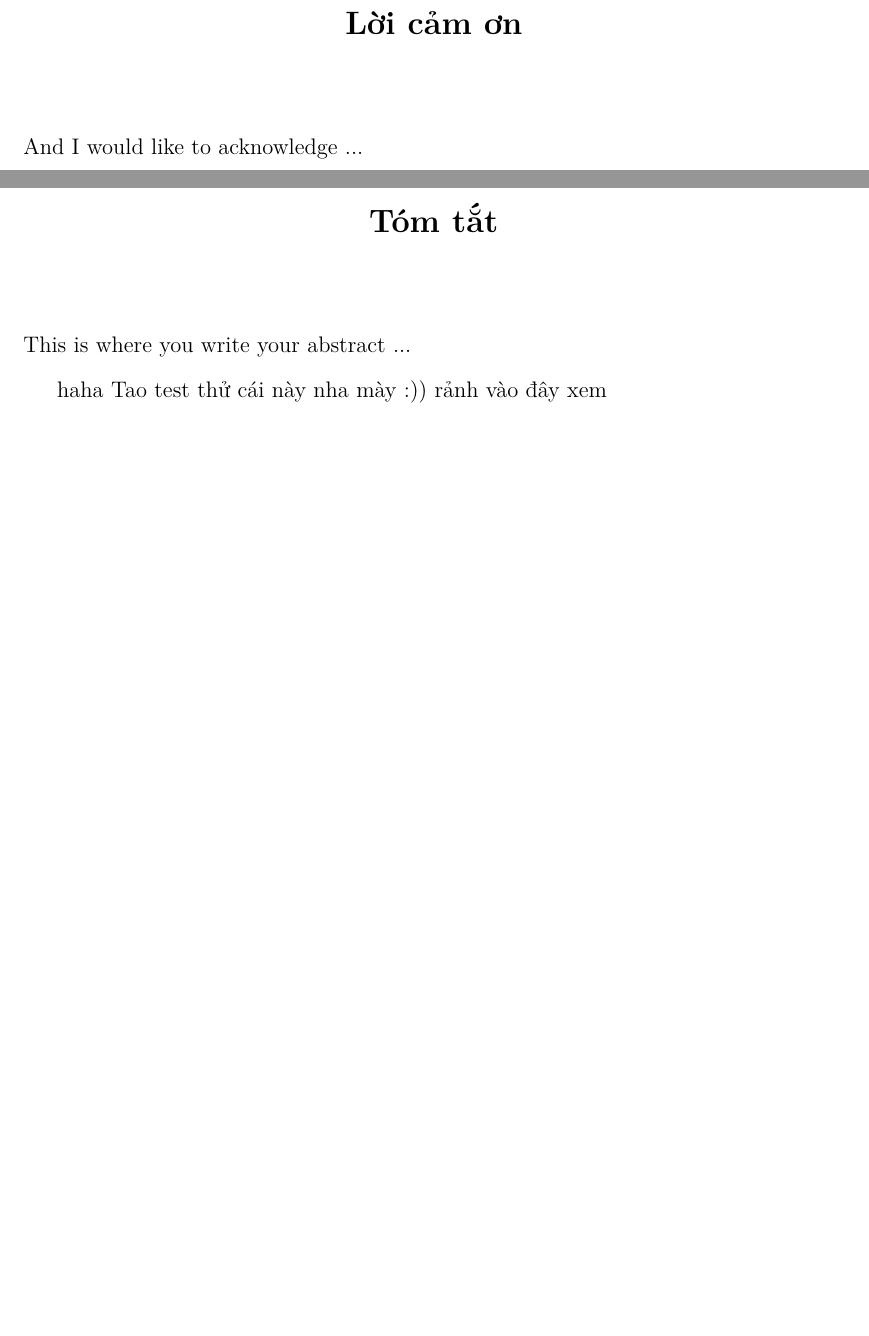
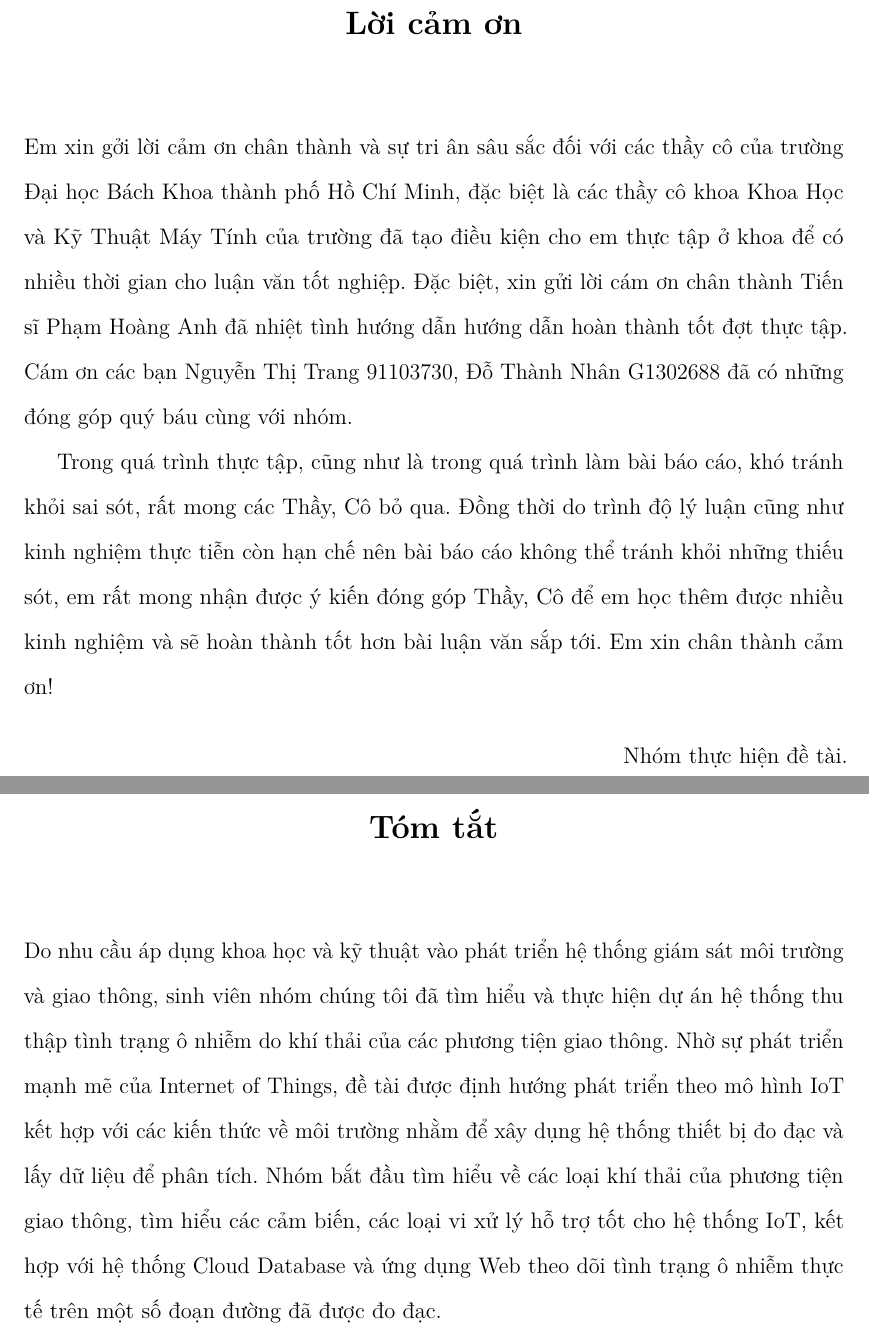
Before and after one commit to MrWhoz/skynet-paper, a LaTeX thesis (thesis.tex, which reads Abstract/abstract.tex, Acknowledgement/acknowledgement.tex): two parts of pages 4 and 5 of 35 before the commit and two parts of pages 3 and 4 of 34 after it, joined at a grey line, cut so that both start at the same text, the shorter picture padded with empty space. The pictures show the PDF file thesis.pdf that the author committed with the source.

Commit message:
updating

```diff
--- a/Abstract/abstract.tex
+++ b/Abstract/abstract.tex
@@ -3,11 +3,6 @@
 \begin{abstract}
 \renewcommand{\abstractname}{Tóm Tắt}
 
-This is where you write your abstract ...
-
-
-haha
-Tao test thử cái này nha mày :))
-rảnh vào đây xem
+Do nhu cầu áp dụng khoa học và kỹ thuật vào phát triển hệ thống giám sát môi trường và giao thông, sinh viên nhóm chúng tôi đã tìm hiểu và thực hiện dự án hệ thống thu thập tình trạng ô nhiễm do khí thải của các phương tiện giao thông. Nhờ sự phát triển mạnh mẽ của Internet of Things, đề tài được định hướng phát triển theo mô hình IoT kết hợp với các kiến thức về môi trường nhằm để xây dụng hệ thống thiết bị đo đạc và lấy dữ liệu để phân tích. Nhóm bắt đầu tìm hiểu về các loại khí thải của phương tiện giao thông, tìm hiểu các cảm biến, các loại vi xử lý hỗ trợ tốt cho hệ thống IoT, kết hợp với hệ thống Cloud Database và ứng dụng Web theo dõi tình trạng ô nhiễm thực tế trên một số đoạn đường đã được đo đạc.
 
 \end{abstract}
--- a/Acknowledgement/acknowledgement.tex
+++ b/Acknowledgement/acknowledgement.tex
@@ -3,8 +3,15 @@
 \begin{acknowledgements}
 \title{Lời Cảm ơn}
 
+	Em xin gởi lời cảm ơn chân thành và sự tri ân sâu sắc đối với các thầy cô của trường Đại học Bách Khoa thành phố Hồ Chí Minh, đặc biệt là các thầy cô khoa Khoa Học và Kỹ Thuật Máy Tính của trường đã tạo điều kiện cho em thực tập ở khoa để có nhiều thời gian cho luận văn tốt nghiệp. Đặc biệt, xin gửi lời cám ơn chân thành Tiến sĩ Phạm Hoàng Anh đã nhiệt tình hướng dẫn hướng dẫn hoàn thành tốt đợt thực tập. Cám ơn các bạn Nguyễn Thị Trang 91103730, Đỗ Thành Nhân G1302688 đã có những đóng góp quý báu cùng với nhóm.
 
-And I would like to acknowledge ...
+Trong quá trình thực tập, cũng như là trong quá trình làm bài báo cáo, khó tránh khỏi sai sót, rất mong các Thầy, Cô bỏ qua. Đồng thời do trình độ lý luận cũng như kinh nghiệm thực tiễn còn hạn chế nên bài báo cáo không thể tránh khỏi những thiếu sót, em rất mong nhận được ý kiến đóng góp Thầy, Cô để em học thêm được nhiều kinh nghiệm và sẽ hoàn thành tốt hơn bài luận văn sắp tới.
+Em xin chân thành cảm ơn!
+
+\begin{flushright}
+Nhóm thực hiện đề tài.
+\end{flushright}
+
 
 
 \end{acknowledgements}
```
Also changed, not shown: Chapter1/chapter1.tex (+3 -0 lines), thesis.tex (+1 -1 lines), thesis.pdf, 7 other files.
